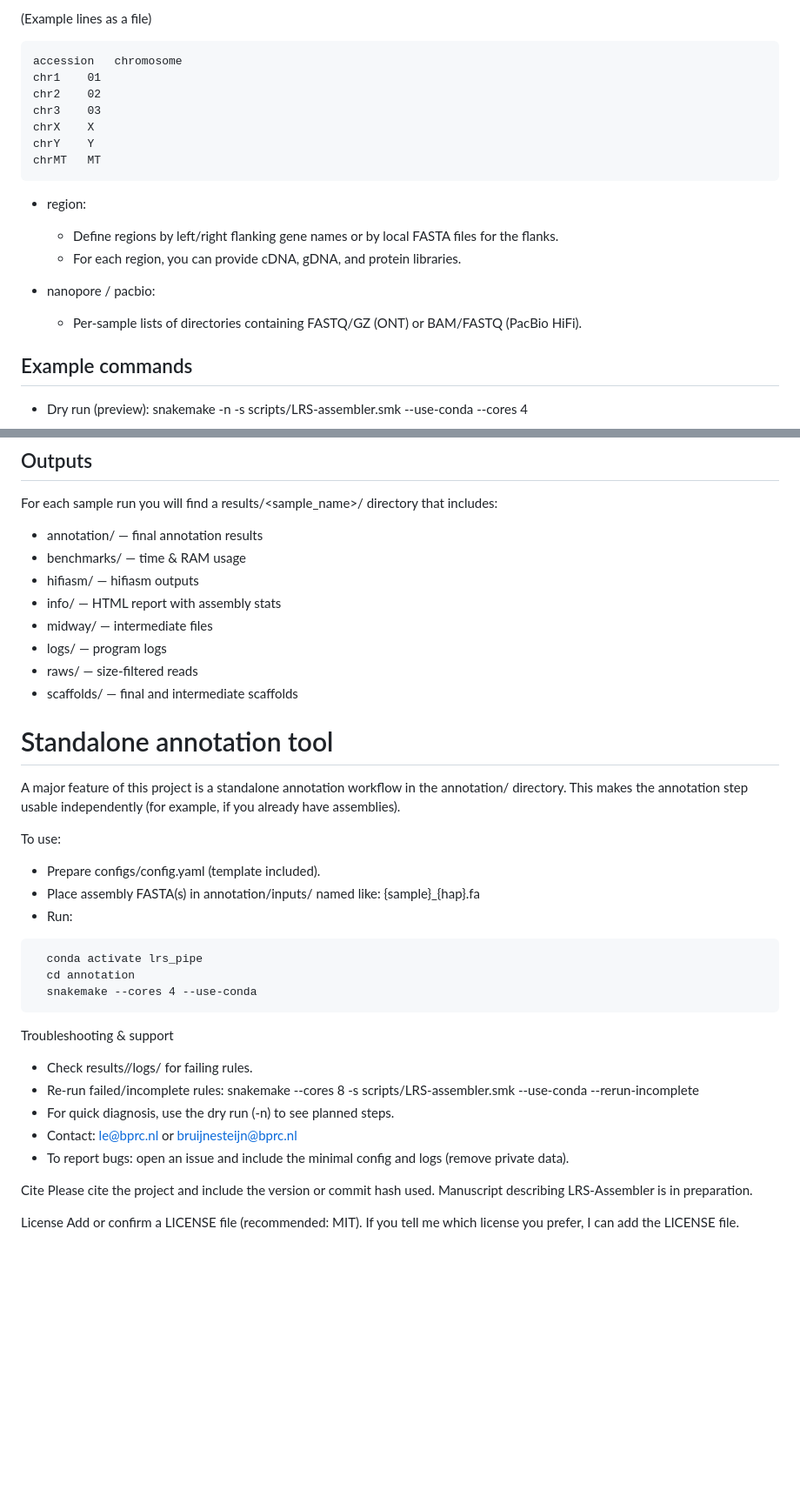
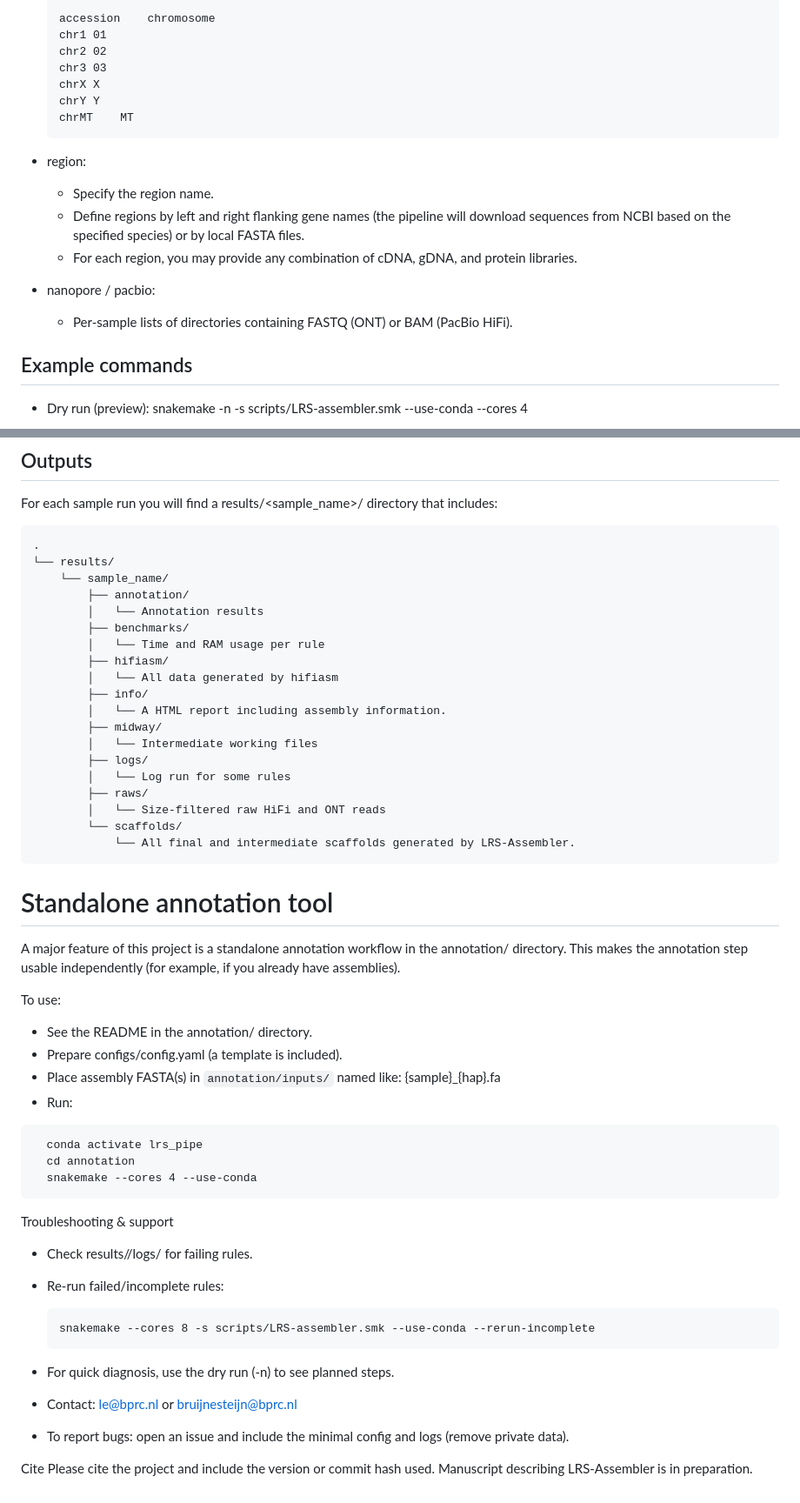
Before and after one commit to BPRC-Bioinfo/LRS-Assembler, a Markdown page: README.md, 2 parts joined by grey strips. Shown at 87% size. Rendered like a GitHub page; blank space fills up the shorter version.

````diff
--- a/README.md
+++ b/README.md
@@ -84,21 +108,20 @@ chrMT<TAB>MT
 
-(Example lines as a file)
-```text
-accession	chromosome
-chr1	01
-chr2	02
-chr3	03
-chrX	X
-chrY	Y
-chrMT	MT
-```
-
+   ```text
+   accession	chromosome
+   chr1	01
+   chr2	02
+   chr3	03
+   chrX	X
+   chrY	Y
+   chrMT	MT
+   ```
 - region:
-  - Define regions by left/right flanking gene names or by local FASTA files for the flanks.
-  - For each region, you can provide cDNA, gDNA, and protein libraries.
+  - Specify the region name.
+  - Define regions by left and right flanking gene names (the pipeline will download sequences from NCBI based on the specified species) or by local FASTA files.
+  - For each region, you may provide any combination of cDNA, gDNA, and protein libraries.
 
 - nanopore / pacbio:
-  - Per-sample lists of directories containing FASTQ/GZ (ONT) or BAM/FASTQ (PacBio HiFi).
+  - Per-sample lists of directories containing FASTQ (ONT) or BAM (PacBio HiFi).
 
 ## Example commands
 - Dry run (preview):
@@ -115,22 +138,37 @@ Snakemake integrates with schedulers. Use --profile or --cluster as appropriate
 
 ## Outputs
 For each sample run you will find a results/<sample_name>/ directory that includes:
-- annotation/ — final annotation results
-- benchmarks/ — time & RAM usage
-- hifiasm/ — hifiasm outputs
-- info/ — HTML report with assembly stats
-- midway/ — intermediate files
-- logs/ — program logs
-- raws/ — size-filtered reads
-- scaffolds/ — final and intermediate scaffolds
+
+```
+.
+└── results/
+    └── sample_name/
+        ├── annotation/
+        │   └── Annotation results
+        ├── benchmarks/
+        │   └── Time and RAM usage per rule
+        ├── hifiasm/
+        │   └── All data generated by hifiasm
+        ├── info/
+        │   └── A HTML report including assembly information.
+        ├── midway/
+        │   └── Intermediate working files
+        ├── logs/
+        │   └── Log run for some rules
+        ├── raws/
+        │   └── Size-filtered raw HiFi and ONT reads
+        └── scaffolds/
+            └── All final and intermediate scaffolds generated by LRS-Assembler.
+```
 
 # Standalone annotation tool
 
 A major feature of this project is a standalone annotation workflow in the annotation/ directory. This makes the annotation step usable independently (for example, if you already have assemblies).
 
 To use:
-- Prepare configs/config.yaml (template included).
-- Place assembly FASTA(s) in annotation/inputs/ named like: {sample}_{hap}.fa
+- See the README in the annotation/ directory.
+- Prepare configs/config.yaml (a template is included).
+- Place assembly FASTA(s) in `annotation/inputs/` named like: {sample}_{hap}.fa
 - Run:
 
 ```
@@ -142,13 +180,13 @@ To use:
 Troubleshooting & support
 - Check results/<sample>/logs/ for failing rules.
 - Re-run failed/incomplete rules:
+  ```
   snakemake --cores 8 -s scripts/LRS-assembler.smk --use-conda --rerun-incomplete
+  ```
+
 - For quick diagnosis, use the dry run (-n) to see planned steps.
 - Contact: le@bprc.nl or bruijnesteijn@bprc.nl
 - To report bugs: open an issue and include the minimal config and logs (remove private data).
 
 Cite
 Please cite the project and include the version or commit hash used. Manuscript describing LRS-Assembler is in preparation.
-
-License
-Add or confirm a LICENSE file (recommended: MIT). If you tell me which license you prefer, I can add the LICENSE file.
````
Also changed, not shown: other parts of README.md (+56 -32 lines).
